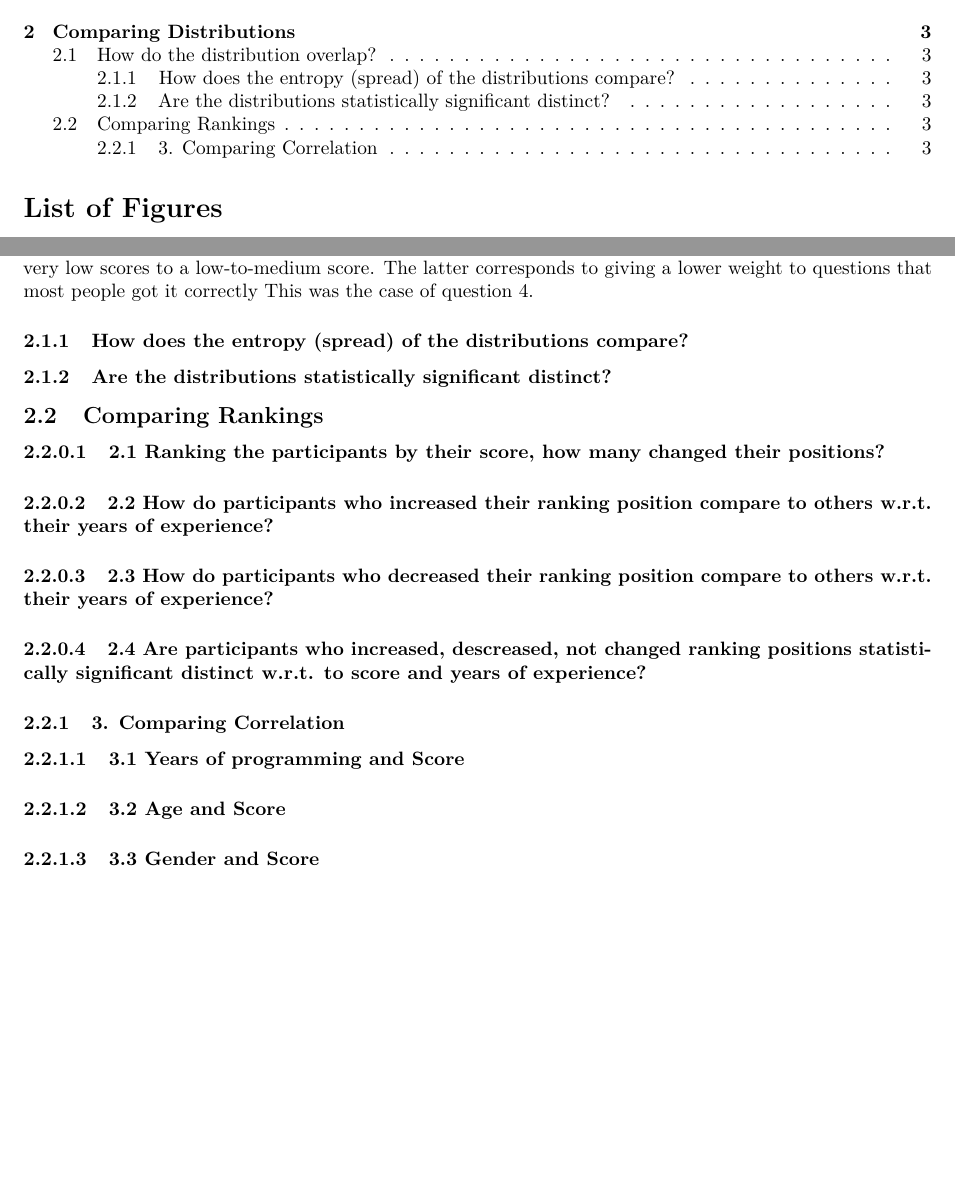
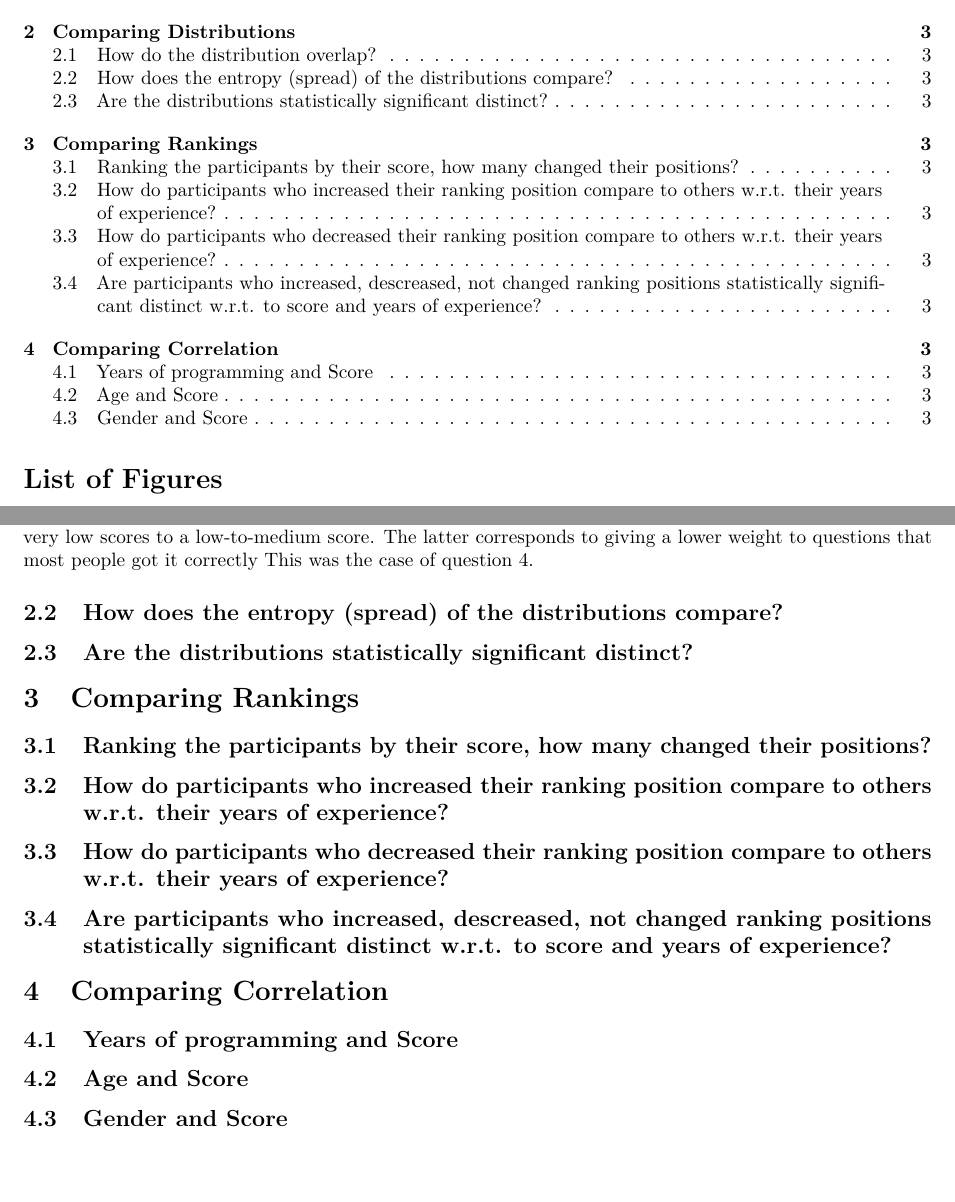
Before and after one commit to christianadriano/CD_FaultUnderstanding_CausalDiscovery, an R Markdown document (item_response_model/rmd/E1_adjusted_v_qualification_score.Rmd): two parts of pages 2 and 3 of 3, joined at a grey line, cut so that both start at the same text. Rendered offline with R 4.5, knitr and Pandoc, then LaTeX, with nearby package versions; the code chunks are not run, so their results and figures are left out.

Commit message:
Update E1_adjusted_v_qualification_score.Rmd

```diff
--- a/item_response_model/rmd/E1_adjusted_v_qualification_score.Rmd
+++ b/item_response_model/rmd/E1_adjusted_v_qualification_score.Rmd
@@ -80,20 +80,20 @@ The reason for the smoothing is two-fold: adjusted score is continuous scale and
 corresponds to giving a lower weight to questions that most people
 got it correctly This was the case of question 4.
 
-### How does the entropy (spread) of the distributions compare?
+## How does the entropy (spread) of the distributions compare?
 
-### Are the distributions statistically significant distinct?
+## Are the distributions statistically significant distinct?
 
-## Comparing Rankings
-#### 2.1 Ranking the participants by their score, how many changed their positions?
+# Comparing Rankings
+## Ranking the participants by their score, how many changed their positions?
 
-#### 2.2 How do participants who increased their ranking position compare to others w.r.t. their years of experience?
+## How do participants who increased their ranking position compare to others w.r.t. their years of experience?
 
-#### 2.3 How do participants who decreased their ranking position compare to others w.r.t. their years of experience?
+## How do participants who decreased their ranking position compare to others w.r.t. their years of experience?
 
-#### 2.4 Are participants who increased, descreased, not changed ranking positions statistically significant distinct w.r.t. to score and years of experience?
+## Are participants who increased, descreased, not changed ranking positions statistically significant distinct w.r.t. to score and years of experience?
 
-### 3. Comparing Correlation
-#### 3.1 Years of programming and Score
-#### 3.2 Age and Score
-#### 3.3 Gender and Score
+# Comparing Correlation
+## Years of programming and Score
+## Age and Score
+## Gender and Score
```
